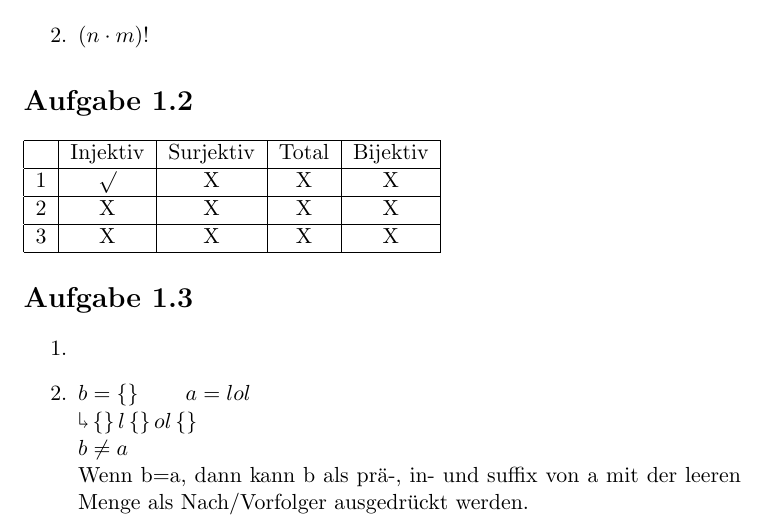
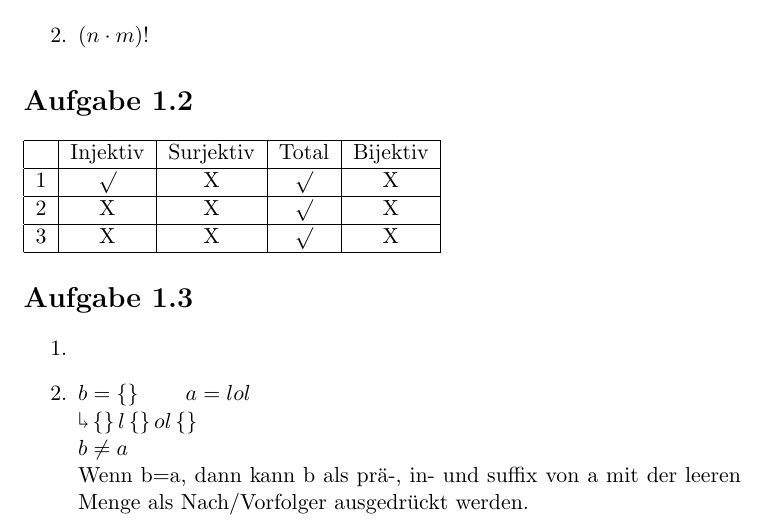
Before and after one commit to grseewald/grseewald.github.io, a LaTeX document (2_Semester/Rechenanlagen/1.tex): part of the page, cut so that both start at the same text. Compiled offline with pdfLaTeX.

Commit message:
Rechenanlangen_Neu

```diff
--- a/2_Semester/Rechenanlagen/1.tex
+++ b/2_Semester/Rechenanlagen/1.tex
@@ -27,11 +27,11 @@
 	\hline
 	 & Injektiv & Surjektiv & Total & Bijektiv \\
 	\hline
-	1 & $\surd$ & X & X & X \\
+	1 & $\surd$ & X & $\surd$ & X \\
 	\hline
-	2 & X & X & X & X \\
+	2 & X & X & $\surd$ & X \\
 	\hline
-	3 & X & X & X & X \\
+	3 & X & X & $\surd$ & X \\
 	\hline
 	\end{tabular}
 	\section*{Aufgabe 1.3}
```
Also changed, not shown: 2_Semester/Rechenanlagen/1.pdf, 2 other files.
